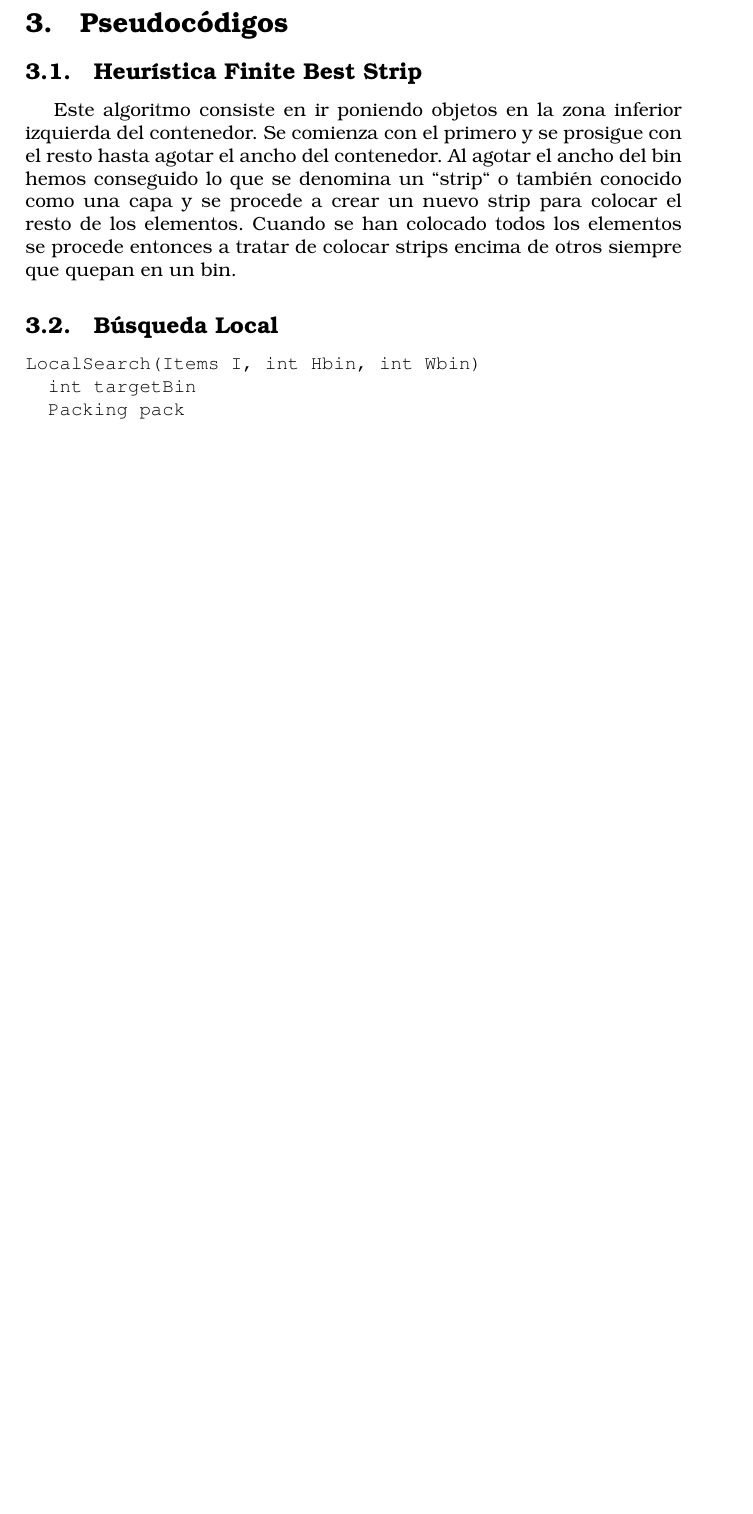
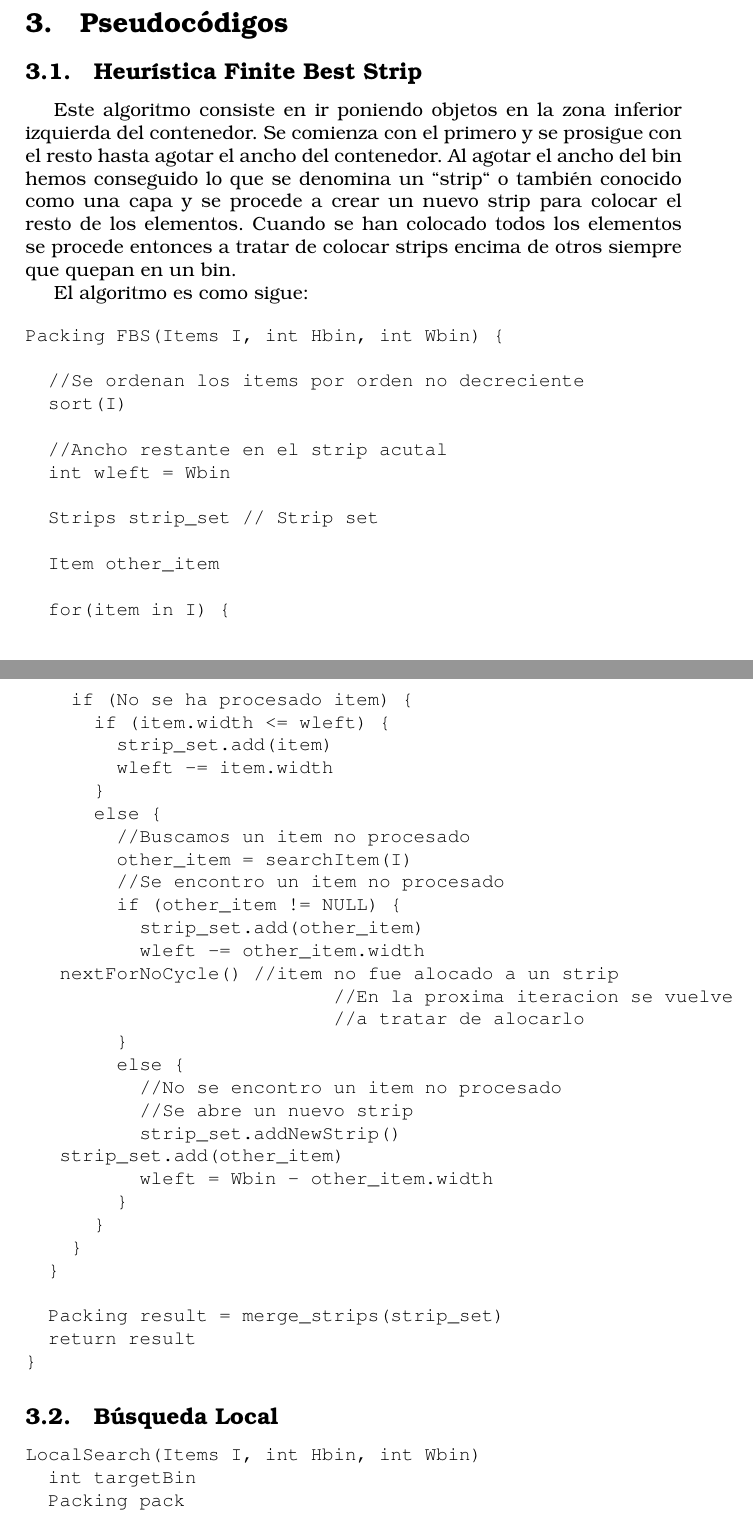
Before and after one commit to mirath/2D-BinPacking, a LaTeX document (informe.tex): part of page 5 of 9 before the commit and two parts of pages 4 and 5 of 9 after it, the two joined at a grey line, cut so that both start at the same text, the shorter picture padded with empty space. Compiled offline with pdfLaTeX.

Commit message:
- informe.tex:   . pseudocodigo de FiniteBestStrip   . corregido bug en la generacion de la portada

```diff
--- a/informe.tex
+++ b/informe.tex
@@ -93,7 +90,56 @@ si cambiamos de solución o no.
 Este algoritmo consiste en ir poniendo objetos en la zona inferior izquierda del contenedor. Se comienza con el primero y se prosigue con
 el resto hasta agotar el ancho del contenedor. Al agotar el ancho del bin hemos conseguido lo que se denomina un ``strip`` o también conocido
 como una capa y se procede a crear un nuevo strip para colocar el resto de los elementos. Cuando se han colocado todos los elementos
-se procede entonces a tratar de colocar strips encima de otros siempre que quepan en un bin.
+se procede entonces a tratar de colocar strips encima de otros siempre
+que quepan en un bin.\\
+\indent El algoritmo es como sigue:
+
+\begin{verbatim}
+Packing FBS(Items I, int Hbin, int Wbin) {
+
+  //Se ordenan los items por orden no decreciente
+  sort(I)
+
+  //Ancho restante en el strip acutal
+  int wleft = Wbin
+
+  Strips strip_set // Strip set
+
+  Item other_item
+
+  for(item in I) {
+    if (No se ha procesado item) {
+      if (item.width <= wleft) {
+        strip_set.add(item)
+        wleft -= item.width
+      }
+      else {
+        //Buscamos un item no procesado
+        other_item = searchItem(I)
+        //Se encontro un item no procesado
+        if (other_item != NULL) {
+          strip_set.add(other_item)
+          wleft -= other_item.width
+	  nextForNoCycle() //item no fue alocado a un strip
+                           //En la proxima iteracion se vuelve
+                           //a tratar de alocarlo
+        }
+        else {
+          //No se encontro un item no procesado
+          //Se abre un nuevo strip
+          strip_set.addNewStrip()
+	  strip_set.add(other_item)
+          wleft = Wbin - other_item.width
+        }
+      }
+    }
+  }
+
+  Packing result = merge_strips(strip_set)
+  return result
+}
+\end{verbatim}
+
 
 \subsection{Búsqueda Local}
 \begin{verbatim}
```
Also changed, not shown: informe.tex (21 more changed lines).
